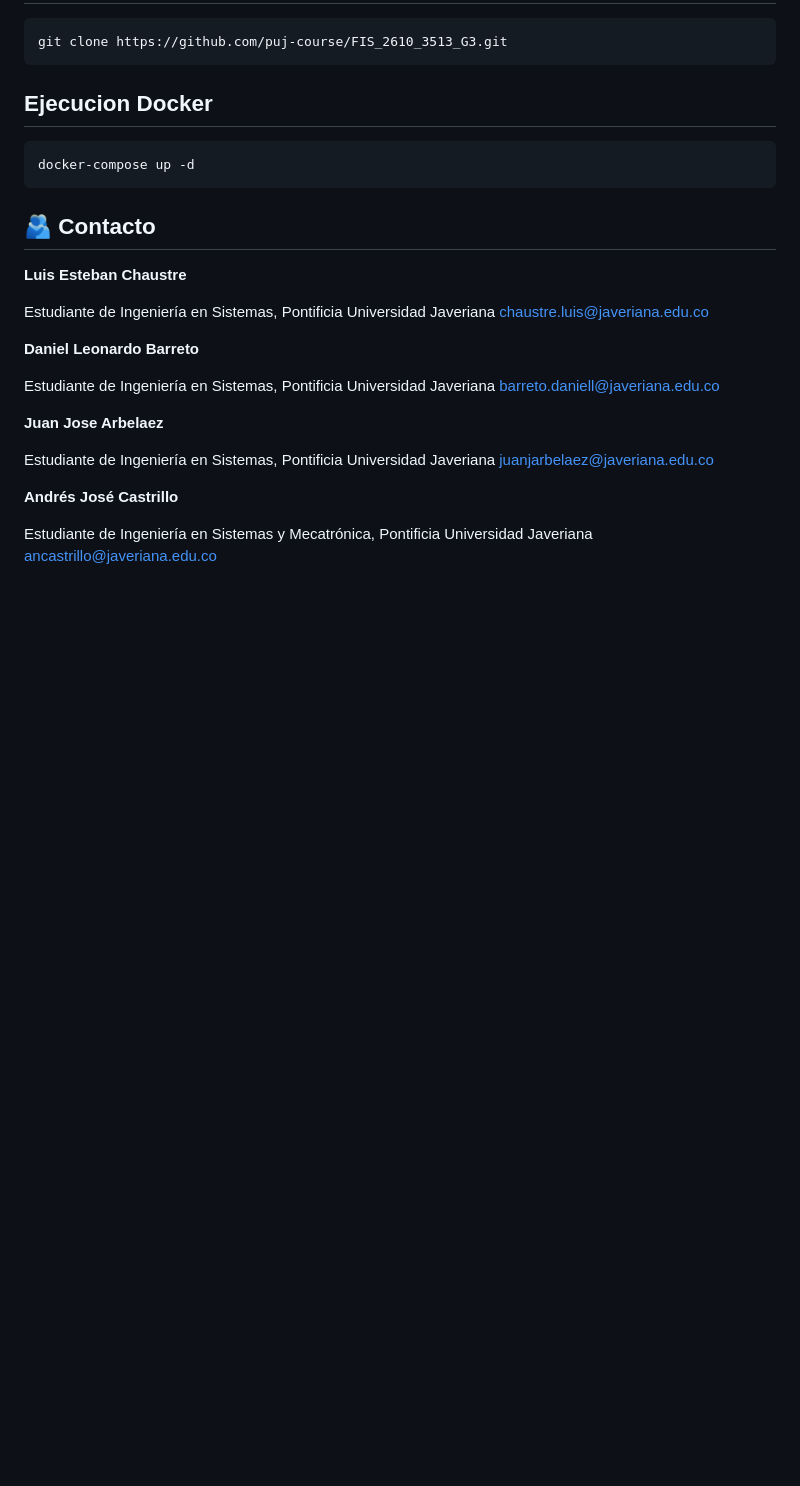
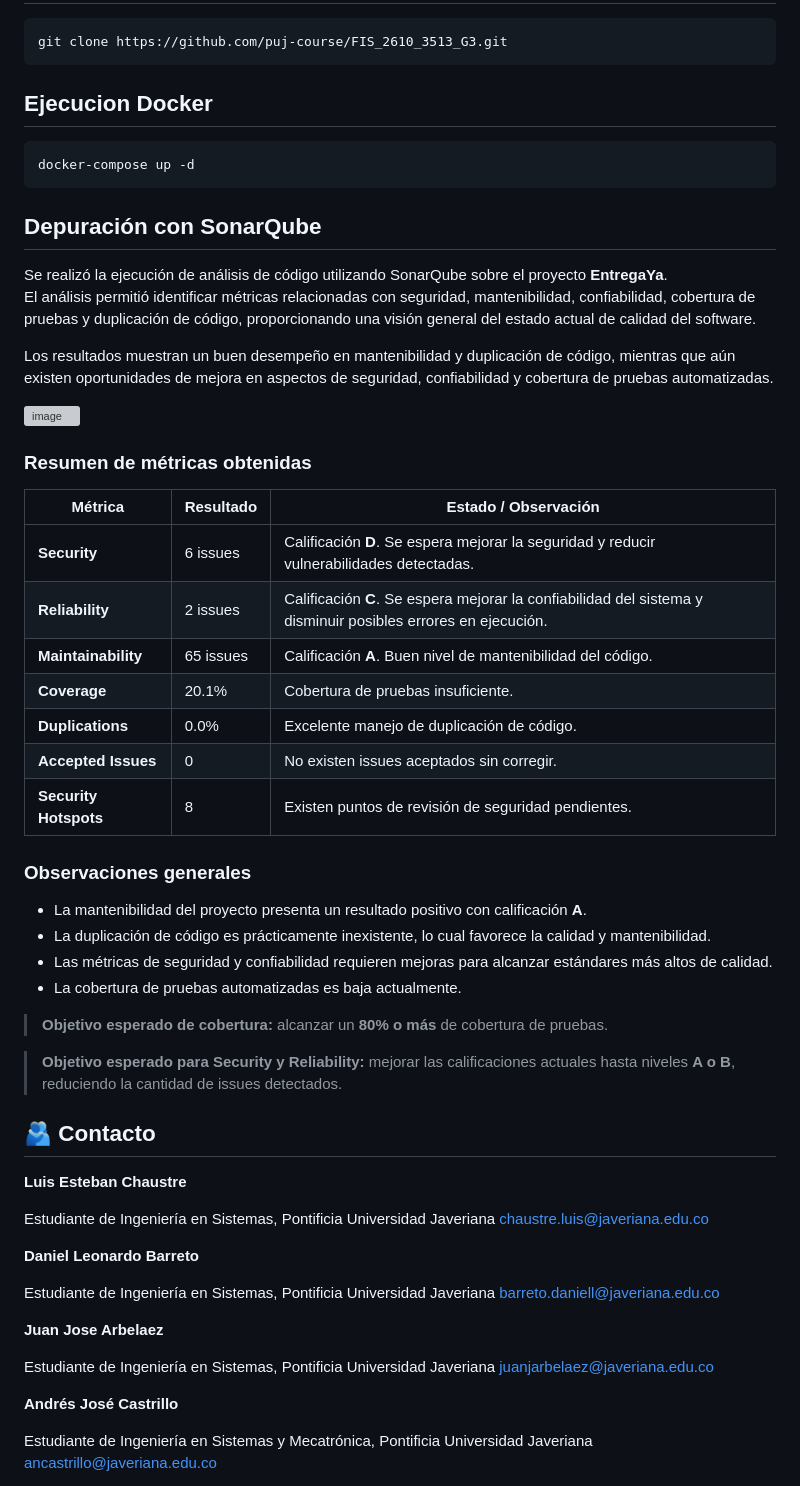
Before and after one commit to puj-course/FIS_2610_3513_G3, a Markdown page: README.md, the part around the change. Drawn GitHub-style; blank space fills up the shorter version; grey boxes are pictures that could not be loaded.

Commit message:
feat: documentación de SonarQube en README. Closes #491

````diff
--- a/README.md
+++ b/README.md
@@ -75,6 +75,38 @@ git clone https://github.com/puj-course/FIS_2610_3513_G3.git
 docker-compose up -d
 ```
 
+## Depuración con SonarQube
+
+Se realizó la ejecución de análisis de código utilizando SonarQube sobre el proyecto **EntregaYa**.
+El análisis permitió identificar métricas relacionadas con seguridad, mantenibilidad, confiabilidad, cobertura de pruebas y duplicación de código, proporcionando una visión general del estado actual de calidad del software.
+
+Los resultados muestran un buen desempeño en mantenibilidad y duplicación de código, mientras que aún existen oportunidades de mejora en aspectos de seguridad, confiabilidad y cobertura de pruebas automatizadas.
+
+<img width="1542" height="736" alt="image" src="https://github.com/user-attachments/assets/845d2e75-4dbd-433b-b96f-12818860e63c" />
+
+### Resumen de métricas obtenidas
+
+| Métrica | Resultado | Estado / Observación |
+|---|---|---|
+| **Security** | 6 issues | Calificación **D**. Se espera mejorar la seguridad y reducir vulnerabilidades detectadas. |
+| **Reliability** | 2 issues | Calificación **C**. Se espera mejorar la confiabilidad del sistema y disminuir posibles errores en ejecución. |
+| **Maintainability** | 65 issues | Calificación **A**. Buen nivel de mantenibilidad del código. |
+| **Coverage** | 20.1% | Cobertura de pruebas insuficiente. |
+| **Duplications** | 0.0% | Excelente manejo de duplicación de código. |
+| **Accepted Issues** | 0 | No existen issues aceptados sin corregir. |
+| **Security Hotspots** | 8 | Existen puntos de revisión de seguridad pendientes. |
+
+### Observaciones generales
+
+- La mantenibilidad del proyecto presenta un resultado positivo con calificación **A**.
+- La duplicación de código es prácticamente inexistente, lo cual favorece la calidad y mantenibilidad.
+- Las métricas de seguridad y confiabilidad requieren mejoras para alcanzar estándares más altos de calidad.
+- La cobertura de pruebas automatizadas es baja actualmente.
+
+> **Objetivo esperado de cobertura:** alcanzar un **80% o más** de cobertura de pruebas.
+
+> **Objetivo esperado para Security y Reliability:** mejorar las calificaciones actuales hasta niveles **A o B**, reduciendo la cantidad de issues detectados.
+
 ## 🫂 Contacto
 
 **Luis Esteban Chaustre**
````
